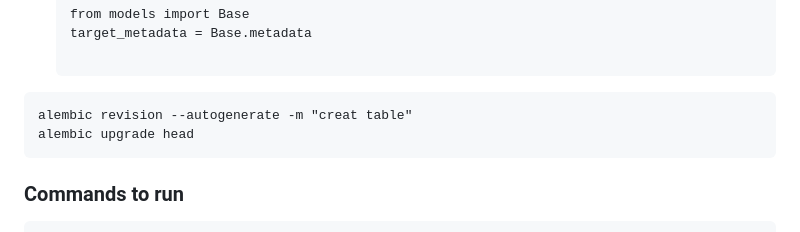
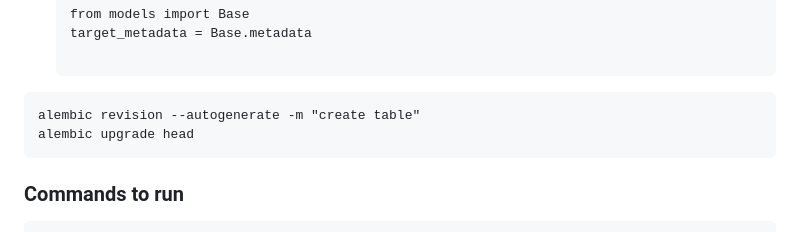
Before and after one commit to vatsakhatri/Remote-Code-Execution, a Markdown page: README.md, the part around the change. Drawn GitHub-style.

````diff
--- a/README.md
+++ b/README.md
@@ -54,7 +54,7 @@ alembic init alembic
 
 
 ```
-alembic revision --autogenerate -m "creat table"
+alembic revision --autogenerate -m "create table"
 alembic upgrade head
 ```
 
````
